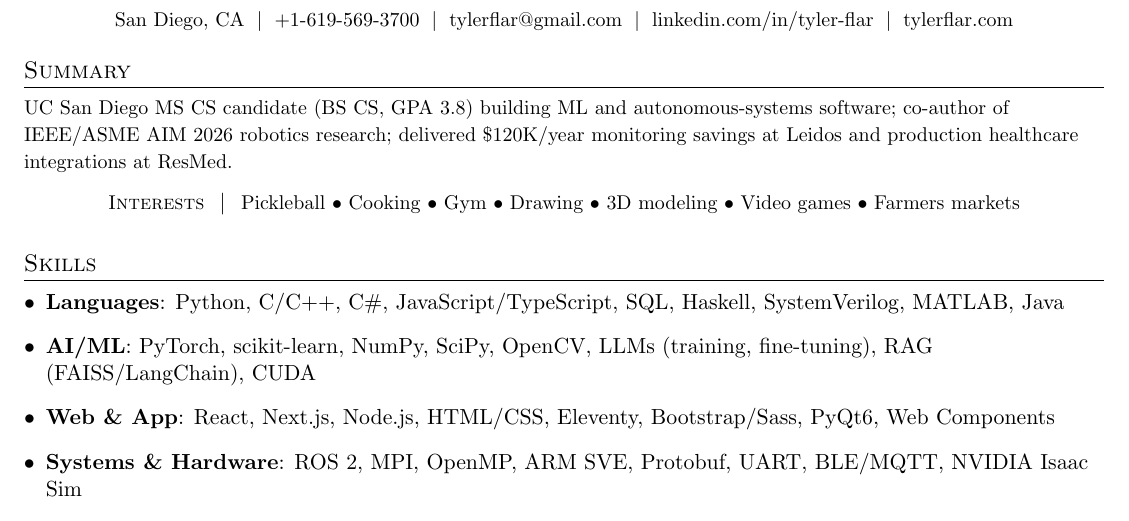
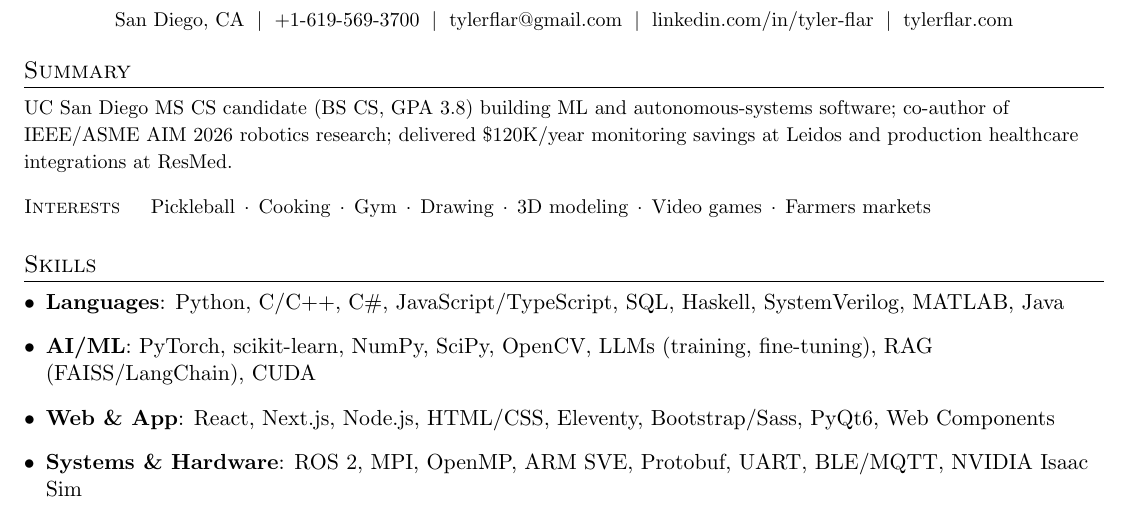
Before and after one commit to TylerFlar/tylerflar.github.io, a LaTeX CV (_resumes/_cv.tex, which reads _resumes/_preamble.tex): part of page 1 of 4, cut so that both start at the same text. Compiled offline with pdfLaTeX.

Commit message:
Set the CV interests line flush left instead of centered
Centered, it was the only centered thing below the header block and read
as a stray caption hanging off the end of the Summary. It's now flush
left like the rest of the body, with real space above and below so it
stands on its own, lighter middot separators, and a hanging indent
measured from the label so a wrapped second line aligns under the picks.

Co-Authored-By: Claude Opus 5 (1M context) <noreply@anthropic.com>

```diff
--- a/_resumes/_cv.tex
+++ b/_resumes/_cv.tex
@@ -16,7 +16,7 @@
 
 
 %-----------INTERESTS-----------------
-\resumeInterests{Interests}{Pickleball \textbullet{} Cooking \textbullet{} Gym \textbullet{} Drawing \textbullet{} 3D modeling \textbullet{} Video games \textbullet{} Farmers markets}
+\resumeInterests{Interests}{Pickleball\hspace{0.45em}$\cdot$\hspace{0.45em}Cooking\hspace{0.45em}$\cdot$\hspace{0.45em}Gym\hspace{0.45em}$\cdot$\hspace{0.45em}Drawing\hspace{0.45em}$\cdot$\hspace{0.45em}3D modeling\hspace{0.45em}$\cdot$\hspace{0.45em}Video games\hspace{0.45em}$\cdot$\hspace{0.45em}Farmers markets}
 
 
 %-----------SKILLS-----------------
--- a/_resumes/_preamble.tex
+++ b/_resumes/_preamble.tex
@@ -103,16 +103,21 @@
     \end{tabular*}\vspace{-5pt}
 }
 
-% Interests: a centered one-liner near the top, deliberately NOT a \section.
-% It is a short personal aside, and a ruled heading would hand it the same
-% weight as Professional Experience. Small caps label, then the picks separated
-% by bullets. Text only -- the website shows the same list with emoji.
+% Interests: a one-liner near the top, deliberately NOT a \section -- it is a
+% short personal aside, and a ruled heading would hand it the same weight as
+% Professional Experience. Flush left like the rest of the body (a centered line
+% here reads as a stray caption), small-caps label, picks separated by middots,
+% with space above and below so it doesn't look like the summary's last line.
+% The hanging indent is measured from the label, so a wrapped second line aligns
+% under the picks rather than under the heading.
+\newlength{\resumeInterestsIndent}
 \newcommand{\resumeInterests}[2]{
-  \vspace{-4pt}
-  \begin{center}
-    {\small\scshape #1}\hspace{0.7em}\textbar\hspace{0.7em}{\small #2}
-  \end{center}
-  \vspace{-6pt}
+  \vspace{9pt}
+  \settowidth{\resumeInterestsIndent}{\small\scshape #1\hspace{1.4em}}%
+  \par\noindent
+  \hangindent=\resumeInterestsIndent\hangafter=1%
+  {\small\scshape #1}\hspace{1.4em}{\small #2}\par
+  \vspace{3pt}
 }
 
 \renewcommand{\labelitemii}{$\circ$}
```
Also changed, not shown: _resumes/data/interests.yaml (+1 -1 lines), README.md, 1 other file.
